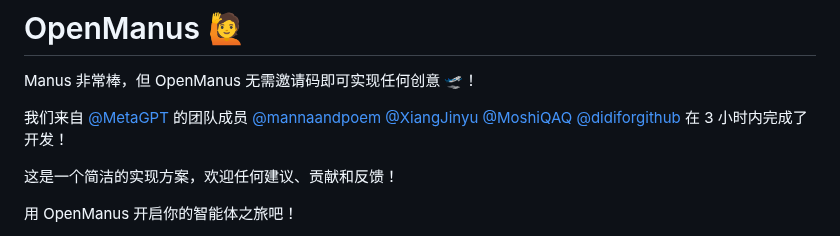
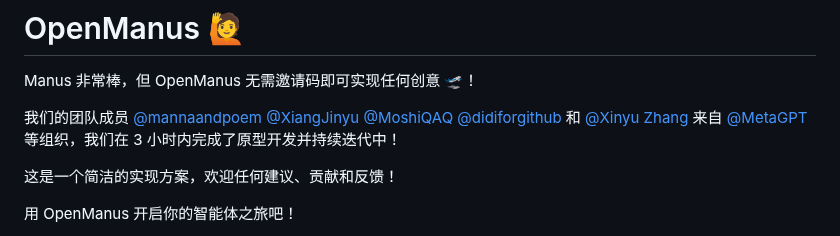
Before and after one commit to zzx1313/OpenManus, a Markdown page: README_zh.md, the part around the change. Rendered like a GitHub page.

```diff
--- a/README_zh.md
+++ b/README_zh.md
@@ -8,7 +8,7 @@
 
 Manus 非常棒，但 OpenManus 无需邀请码即可实现任何创意 🛫！
 
-我们来自 [@MetaGPT](https://github.com/geekan/MetaGPT) 的团队成员 [@mannaandpoem](https://github.com/mannaandpoem) [@XiangJinyu](https://github.com/XiangJinyu) [@MoshiQAQ](https://github.com/MoshiQAQ) [@didiforgithub](https://github.com/didiforgithub) 在 3 小时内完成了开发！
+我们的团队成员 [@mannaandpoem](https://github.com/mannaandpoem) [@XiangJinyu](https://github.com/XiangJinyu) [@MoshiQAQ](https://github.com/MoshiQAQ) [@didiforgithub](https://github.com/didiforgithub) 和 [@Xinyu Zhang](https://x.com/xinyzng) 来自 [@MetaGPT](https://github.com/geekan/MetaGPT) 等组织，我们在 3 小时内完成了原型开发并持续迭代中！
 
 这是一个简洁的实现方案，欢迎任何建议、贡献和反馈！
 
```
Also changed, not shown: README.md (+1 -1 lines).
